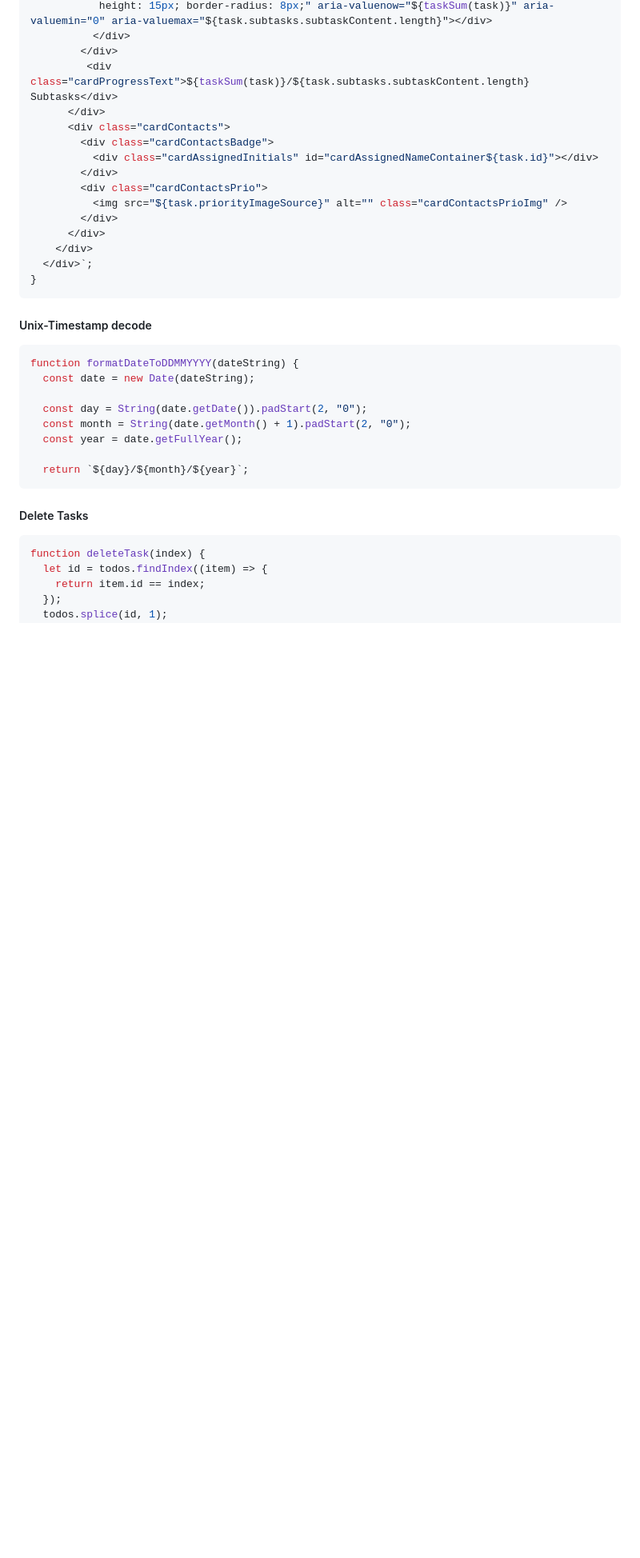
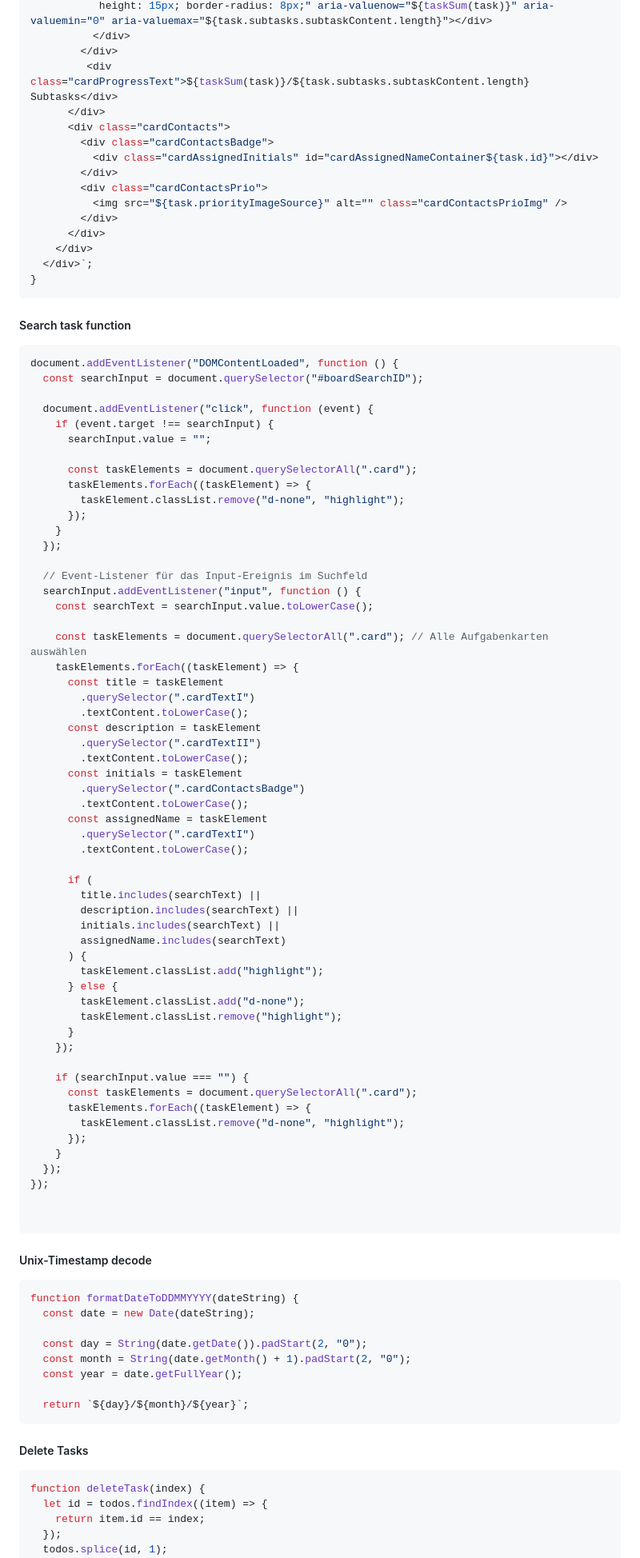
Before and after one commit to TherealBarbos/Developer_Akademie_Join, a Markdown page: README.md, the part around the change. Shown at 80% size. Rendered like a GitHub page; blank space fills up the shorter version.

````diff
--- a/README.md
+++ b/README.md
@@ -161,6 +161,65 @@ function generateTaskCard(task) {
   </div>`;
 }
 ```
+#####  Search task function
+``` js
+document.addEventListener("DOMContentLoaded", function () {
+  const searchInput = document.querySelector("#boardSearchID");
+
+  document.addEventListener("click", function (event) {
+    if (event.target !== searchInput) {
+      searchInput.value = "";
+
+      const taskElements = document.querySelectorAll(".card");
+      taskElements.forEach((taskElement) => {
+        taskElement.classList.remove("d-none", "highlight");
+      });
+    }
+  });
+
+  // Event-Listener für das Input-Ereignis im Suchfeld
+  searchInput.addEventListener("input", function () {
+    const searchText = searchInput.value.toLowerCase();
+
+    const taskElements = document.querySelectorAll(".card"); // Alle Aufgabenkarten auswählen
+    taskElements.forEach((taskElement) => {
+      const title = taskElement
+        .querySelector(".cardTextI")
+        .textContent.toLowerCase();
+      const description = taskElement
+        .querySelector(".cardTextII")
+        .textContent.toLowerCase();
+      const initials = taskElement
+        .querySelector(".cardContactsBadge")
+        .textContent.toLowerCase();
+      const assignedName = taskElement
+        .querySelector(".cardTextI")
+        .textContent.toLowerCase();
+
+      if (
+        title.includes(searchText) ||
+        description.includes(searchText) ||
+        initials.includes(searchText) ||
+        assignedName.includes(searchText)
+      ) {
+        taskElement.classList.add("highlight");
+      } else {
+        taskElement.classList.add("d-none");
+        taskElement.classList.remove("highlight");
+      }
+    });
+
+    if (searchInput.value === "") {
+      const taskElements = document.querySelectorAll(".card");
+      taskElements.forEach((taskElement) => {
+        taskElement.classList.remove("d-none", "highlight");
+      });
+    }
+  });
+});
+
+
+```
 #####  Unix-Timestamp decode
 ``` js
 function formatDateToDDMMYYYY(dateString) {
````
